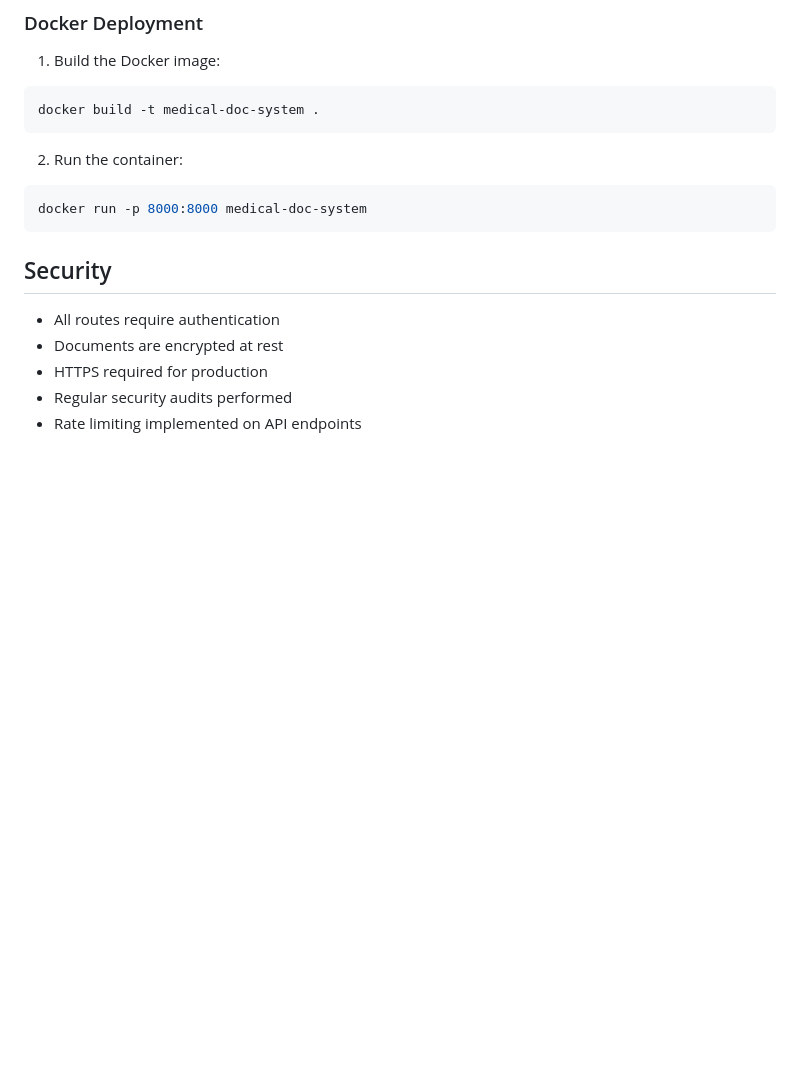
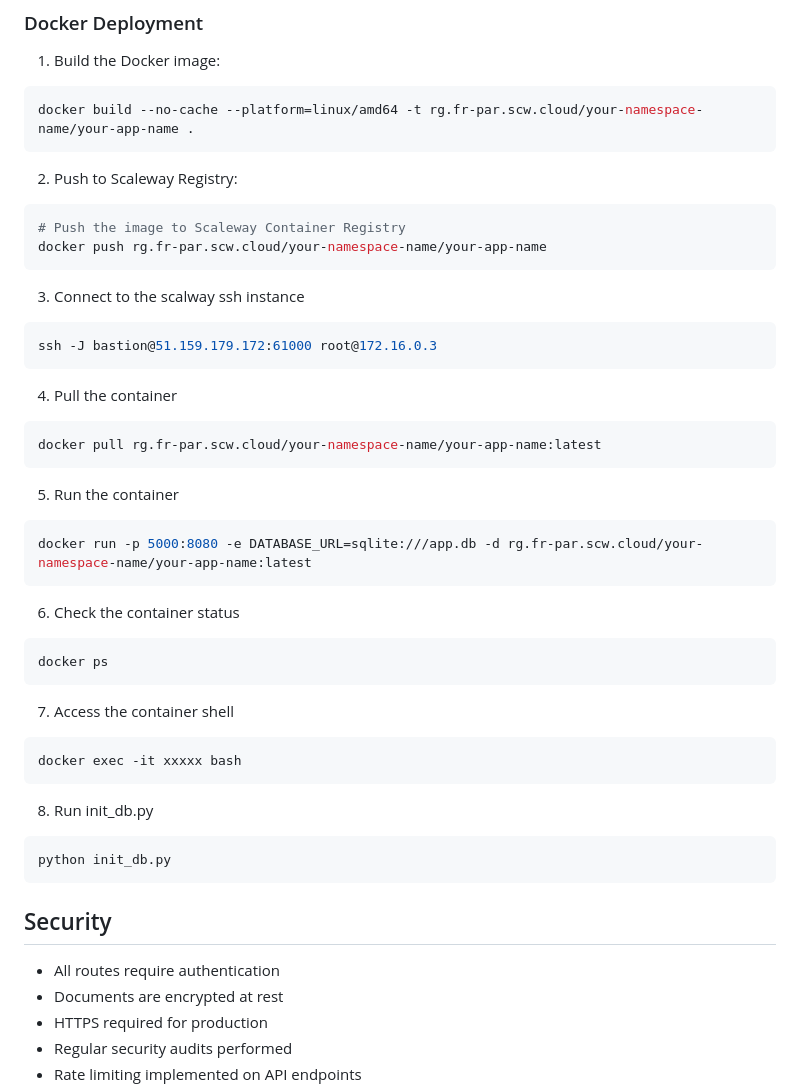
Before and after one commit to johnnymoa/MedicalXtractor-Hackathon-Project, a Markdown page: README.md, the part around the change. Rendered like a GitHub page; blank space fills up the shorter version.

````diff
--- a/README.md
+++ b/README.md
@@ -220,14 +220,44 @@ gunicorn -w 4 -b 0.0.0.0:8000 app:app
 
 1. Build the Docker image:
 ```bash
-docker build -t medical-doc-system .
+docker build --no-cache --platform=linux/amd64 -t rg.fr-par.scw.cloud/your-namespace-name/your-app-name .
 ```
 
-2. Run the container:
+2. Push to Scaleway Registry:
 ```bash
-docker run -p 8000:8000 medical-doc-system
+# Push the image to Scaleway Container Registry
+docker push rg.fr-par.scw.cloud/your-namespace-name/your-app-name
 ```
 
+3. Connect to the scalway ssh instance
+```bash
+ssh -J bastion@51.159.179.172:61000 root@172.16.0.3
+```
+
+4. Pull the container
+```bash
+docker pull rg.fr-par.scw.cloud/your-namespace-name/your-app-name:latest
+```
+
+5. Run the container
+```bash
+docker run -p 5000:8080 -e DATABASE_URL=sqlite:///app.db -d rg.fr-par.scw.cloud/your-namespace-name/your-app-name:latest
+```
+
+6. Check the container status
+```bash
+docker ps
+```
+
+7. Access the container shell
+```bash
+docker exec -it xxxxx bash
+```
+
+8. Run init_db.py
+```bash
+python init_db.py
+```
 ## Security
 
 - All routes require authentication
````
